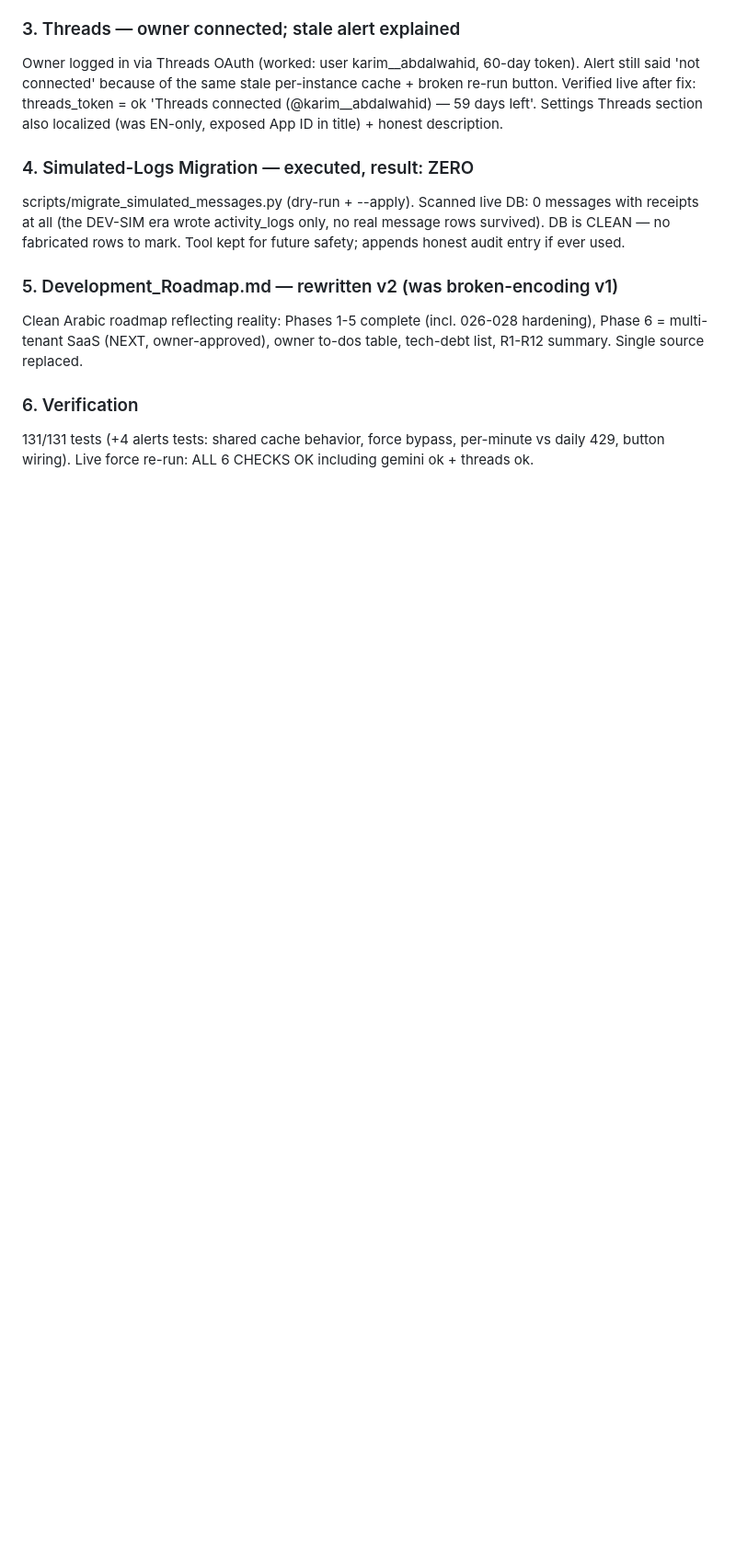
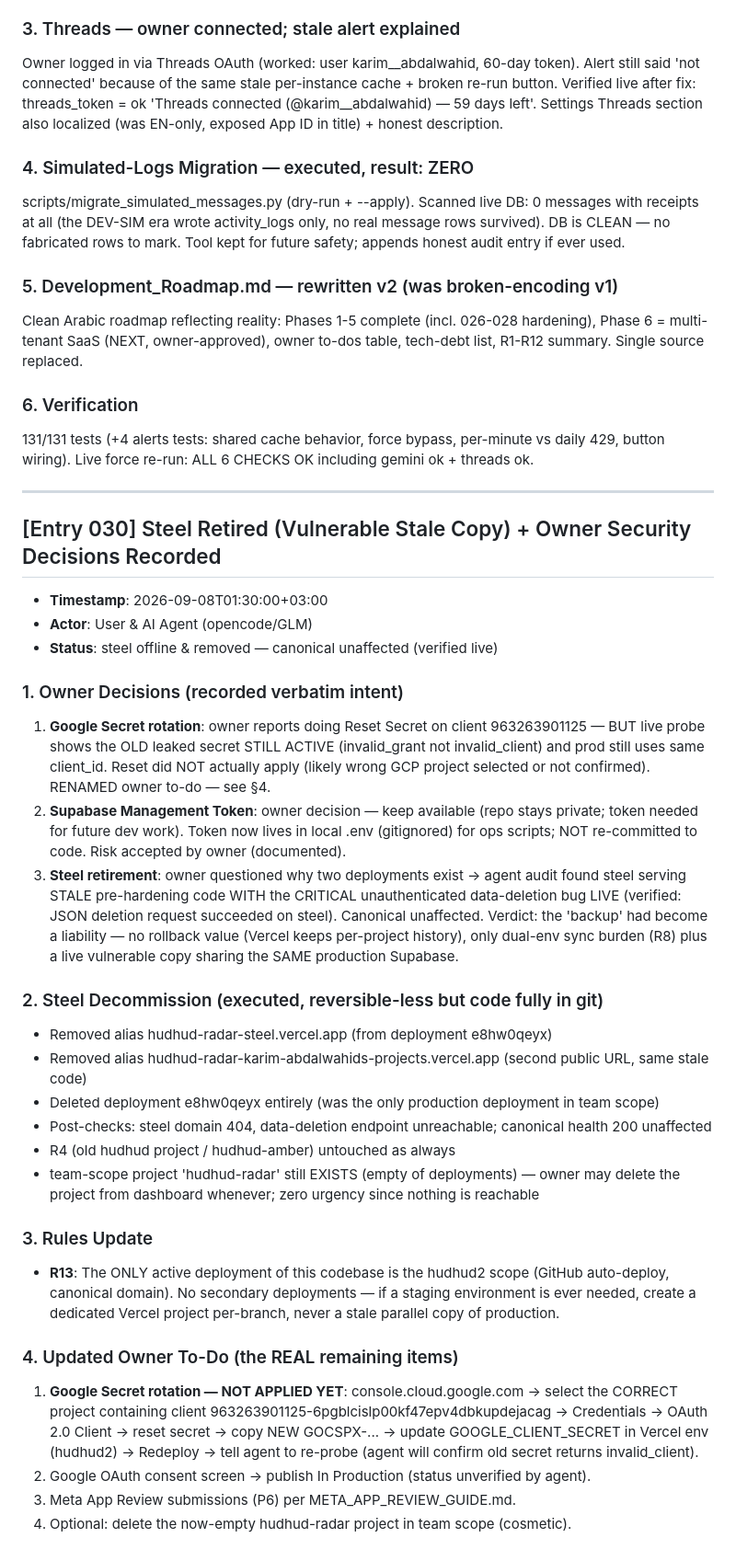
Before and after one commit to karim-abdalwahid/hudhud-radar, a Markdown page: PROJECT_MEMORY.md, the part around the change. Shown at 92% size. GitHub-like rendering; blank space fills up the shorter version.

Commit message:
docs: Entry 030 — steel retired (stale vulnerable copy verified live), owner decisions recorded, R13 single-deployment rule

```diff
--- a/PROJECT_MEMORY.md
+++ b/PROJECT_MEMORY.md
@@ -1149,3 +1149,32 @@ Clean Arabic roadmap reflecting reality: Phases 1-5 complete (incl. 026-028 hard
 
 ### 6. Verification
 131/131 tests (+4 alerts tests: shared cache behavior, force bypass, per-minute vs daily 429, button wiring). Live force re-run: ALL 6 CHECKS OK including gemini ok + threads ok.
+
+---
+
+## [Entry 030] Steel Retired (Vulnerable Stale Copy) + Owner Security Decisions Recorded
+- **Timestamp**: 2026-09-08T01:30:00+03:00
+- **Actor**: User & AI Agent (opencode/GLM)
+- **Status**: steel offline & removed — canonical unaffected (verified live)
+
+### 1. Owner Decisions (recorded verbatim intent)
+1. **Google Secret rotation**: owner reports doing Reset Secret on client 963263901125 — BUT live probe shows the OLD leaked secret STILL ACTIVE (invalid_grant not invalid_client) and prod still uses same client_id. Reset did NOT actually apply (likely wrong GCP project selected or not confirmed). RENAMED owner to-do — see §4.
+2. **Supabase Management Token**: owner decision — keep available (repo stays private; token needed for future dev work). Token now lives in local .env (gitignored) for ops scripts; NOT re-committed to code. Risk accepted by owner (documented).
+3. **Steel retirement**: owner questioned why two deployments exist → agent audit found steel serving STALE pre-hardening code WITH the CRITICAL unauthenticated data-deletion bug LIVE (verified: JSON deletion request succeeded on steel). Canonical unaffected. Verdict: the 'backup' had become a liability — no rollback value (Vercel keeps per-project history), only dual-env sync burden (R8) plus a live vulnerable copy sharing the SAME production Supabase.
+
+### 2. Steel Decommission (executed, reversible-less but code fully in git)
+- Removed alias hudhud-radar-steel.vercel.app (from deployment e8hw0qeyx)
+- Removed alias hudhud-radar-karim-abdalwahids-projects.vercel.app (second public URL, same stale code)
+- Deleted deployment e8hw0qeyx entirely (was the only production deployment in team scope)
+- Post-checks: steel domain 404, data-deletion endpoint unreachable; canonical health 200 unaffected
+- R4 (old hudhud project / hudhud-amber) untouched as always
+- team-scope project 'hudhud-radar' still EXISTS (empty of deployments) — owner may delete the project from dashboard whenever; zero urgency since nothing is reachable
+
+### 3. Rules Update
+- **R13**: The ONLY active deployment of this codebase is the hudhud2 scope (GitHub auto-deploy, canonical domain). No secondary deployments — if a staging environment is ever needed, create a dedicated Vercel project per-branch, never a stale parallel copy of production.
+
+### 4. Updated Owner To-Do (the REAL remaining items)
+1. **Google Secret rotation — NOT APPLIED YET**: console.cloud.google.com → select the CORRECT project containing client 963263901125-6pgblcislp00kf47epv4dbkupdejacag → Credentials → OAuth 2.0 Client → reset secret → copy NEW GOCSPX-... → update GOOGLE_CLIENT_SECRET in Vercel env (hudhud2) → Redeploy → tell agent to re-probe (agent will confirm old secret returns invalid_client).
+2. Google OAuth consent screen → publish In Production (status unverified by agent).
+3. Meta App Review submissions (P6) per META_APP_REVIEW_GUIDE.md.
+4. Optional: delete the now-empty hudhud-radar project in team scope (cosmetic).
```
